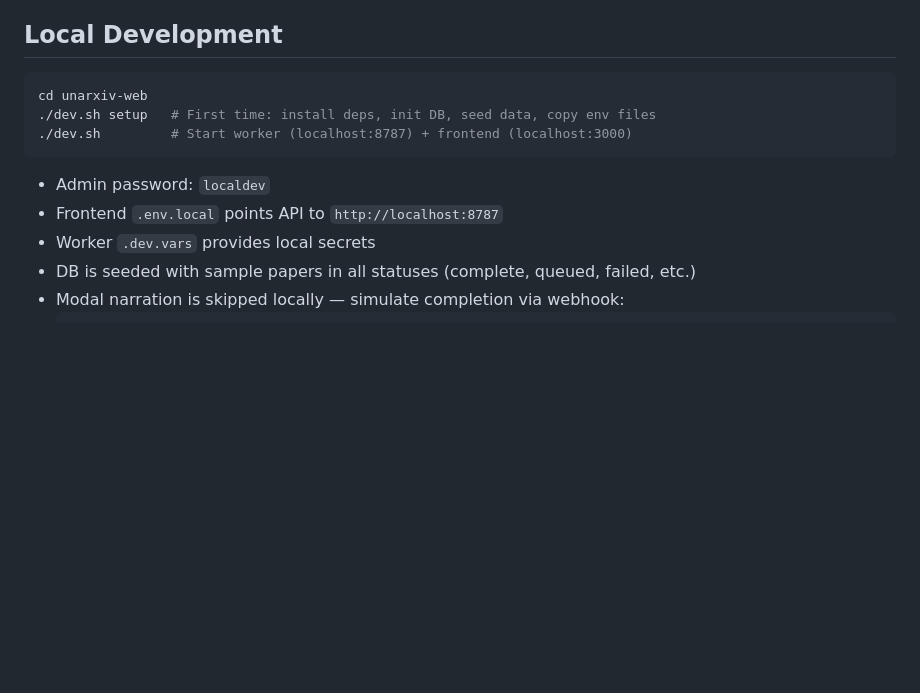
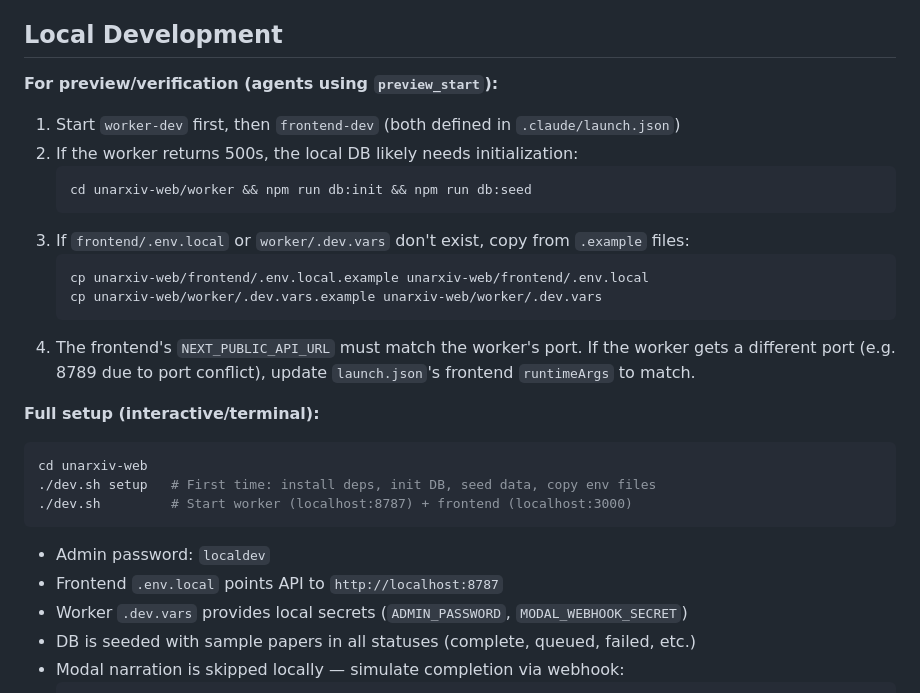
Before and after one commit to seanahrens/unarxiv, a Markdown page: CLAUDE.md, the part around the change. GitHub-like rendering; blank space fills up the shorter version.

Commit message:
docs: add agent-specific preview/verification instructions to CLAUDE.md
Agents using preview_start need step-by-step guidance: start worker
first, init DB if 500s occur, ensure env files exist, and handle
port conflicts between worktrees.

Co-Authored-By: Claude Opus 4.6 (1M context) <noreply@anthropic.com>

````diff
--- a/CLAUDE.md
+++ b/CLAUDE.md
@@ -71,6 +71,22 @@ SQLite CHECK constraints can't be altered — must recreate table to change them
 
 ## Local Development
 
+**For preview/verification (agents using `preview_start`):**
+1. Start `worker-dev` first, then `frontend-dev` (both defined in `.claude/launch.json`)
+2. If the worker returns 500s, the local DB likely needs initialization:
+   ```bash
+   cd unarxiv-web/worker && npm run db:init && npm run db:seed
+   ```
+3. If `frontend/.env.local` or `worker/.dev.vars` don't exist, copy from `.example` files:
+   ```bash
+   cp unarxiv-web/frontend/.env.local.example unarxiv-web/frontend/.env.local
+   cp unarxiv-web/worker/.dev.vars.example unarxiv-web/worker/.dev.vars
+   ```
+4. The frontend's `NEXT_PUBLIC_API_URL` must match the worker's port. If the worker gets
+   a different port (e.g. 8789 due to port conflict), update `launch.json`'s frontend
+   `runtimeArgs` to match.
+
+**Full setup (interactive/terminal):**
 ```bash
 cd unarxiv-web
 ./dev.sh setup   # First time: install deps, init DB, seed data, copy env files
@@ -79,7 +95,7 @@ cd unarxiv-web
 
 - Admin password: `localdev`
 - Frontend `.env.local` points API to `http://localhost:8787`
-- Worker `.dev.vars` provides local secrets
+- Worker `.dev.vars` provides local secrets (`ADMIN_PASSWORD`, `MODAL_WEBHOOK_SECRET`)
 - DB is seeded with sample papers in all statuses (complete, queued, failed, etc.)
 - Modal narration is skipped locally — simulate completion via webhook:
   ```bash
````
